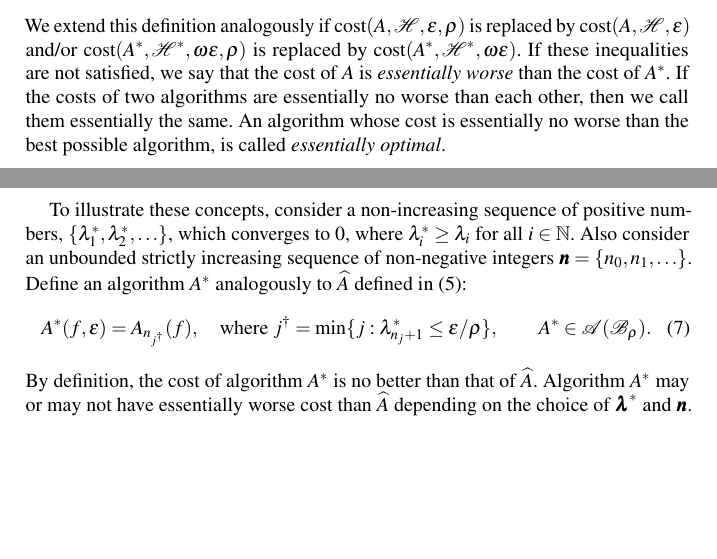
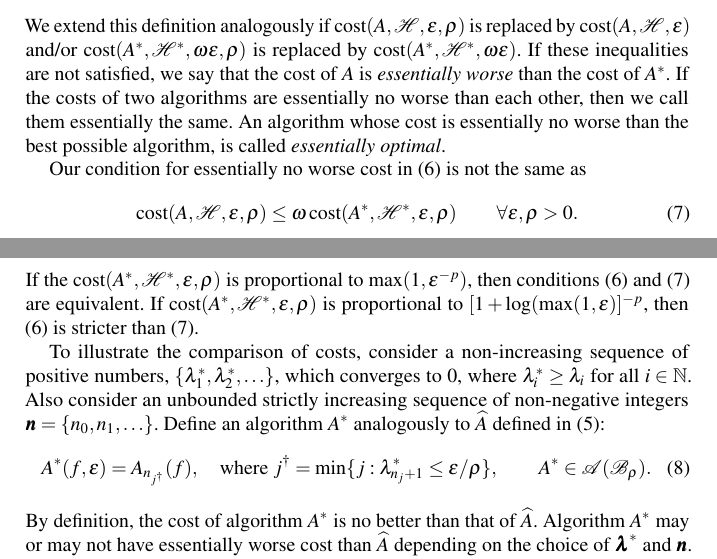
Before and after one commit to yding2/Adaptive-Algorithms-Employing-Continuous-Linear-Functionals, a LaTeX document (AutoAlgorithmLinearFunctionalDataVerC.tex): two parts of pages 5 and 6 of 18, joined at a grey line, cut so that both start at the same text, the shorter picture padded with empty space. Compiled offline with pdfLaTeX.

Commit message:
Updates from ShareLaTeX

```diff
--- a/AutoAlgorithmLinearFunctionalDataVerC.tex
+++ b/AutoAlgorithmLinearFunctionalDataVerC.tex
@@ -232,7 +232,16 @@ We extend this definition analogously if $\textup{cost}(A,\calH,\varepsilon,\rho
 If these inequalities are not satisfied, we say that the cost of  $A$ is \emph{essentially worse}  than the cost of $A^*$.
 If the costs of two algorithms are essentially no worse than each other, then we call them essentially the same.  An algorithm whose cost is essentially no worse than the best possible algorithm, is called \emph{essentially optimal}.
 
-To illustrate these concepts, consider a non-increasing sequence of positive numbers, $ \{\lambda^*_1, \lambda^*_2, \ldots \}$, which converges to $0$, where $\lambda^*_i \ge \lambda_i$ for all $i \in \bbN$.  Also consider an unbounded strictly increasing sequence of non-negative integers $\bsn = \{n_0, n_1, \ldots \}$.  Define an algorithm $A^*$ analogously to $\widehat{A}$ defined in \eqref{optBallalg}:
+Our condition for essentially no worse cost in \eqref{essNoWorseDef} is not the same as
+\begin{equation} \label{NOTessNoWorseDef}
+    \textup{cost}(A,\calH,\varepsilon,\rho)
+    \le
+    \omega \, \textup{cost}(A^*,\calH^*,\varepsilon,\rho)
+    \qquad \forall \varepsilon,\rho > 0.
+\end{equation}
+If the $\textup{cost}(A^*,\calH^*,\varepsilon,\rho)$ is proportional to $\max(1,\varepsilon^{-p})$, then conditions \eqref{essNoWorseDef} and \eqref{NOTessNoWorseDef} are equivalent.  If $\textup{cost}(A^*,\calH^*,\varepsilon,\rho)$ is proportional to $[1+\log(\max(1,\varepsilon)]^{-p}$, then \eqref{essNoWorseDef} is stricter than \eqref{NOTessNoWorseDef}.
+
+To illustrate the comparison of costs, consider a non-increasing sequence of positive numbers, $ \{\lambda^*_1, \lambda^*_2, \ldots \}$, which converges to $0$, where $\lambda^*_i \ge \lambda_i$ for all $i \in \bbN$.  Also consider an unbounded strictly increasing sequence of non-negative integers $\bsn = \{n_0, n_1, \ldots \}$.  Define an algorithm $A^*$ analogously to $\widehat{A}$ defined in \eqref{optBallalg}:
 \begin{equation} \label{altBallalg}
 A^*(f,\varepsilon) = A_{n_{j^\dagger}}(f), \quad \text{where } j^\dagger = \min\{ j : \lambda^*_{n_j+1} \le \varepsilon/\rho \}, \qquad A^* \in \calA(\calB_{\rho}).
 \end{equation}
```
Also changed, not shown: AutoAlgorithmLinearFunctionalDataVerC.tex (18 more changed lines).
